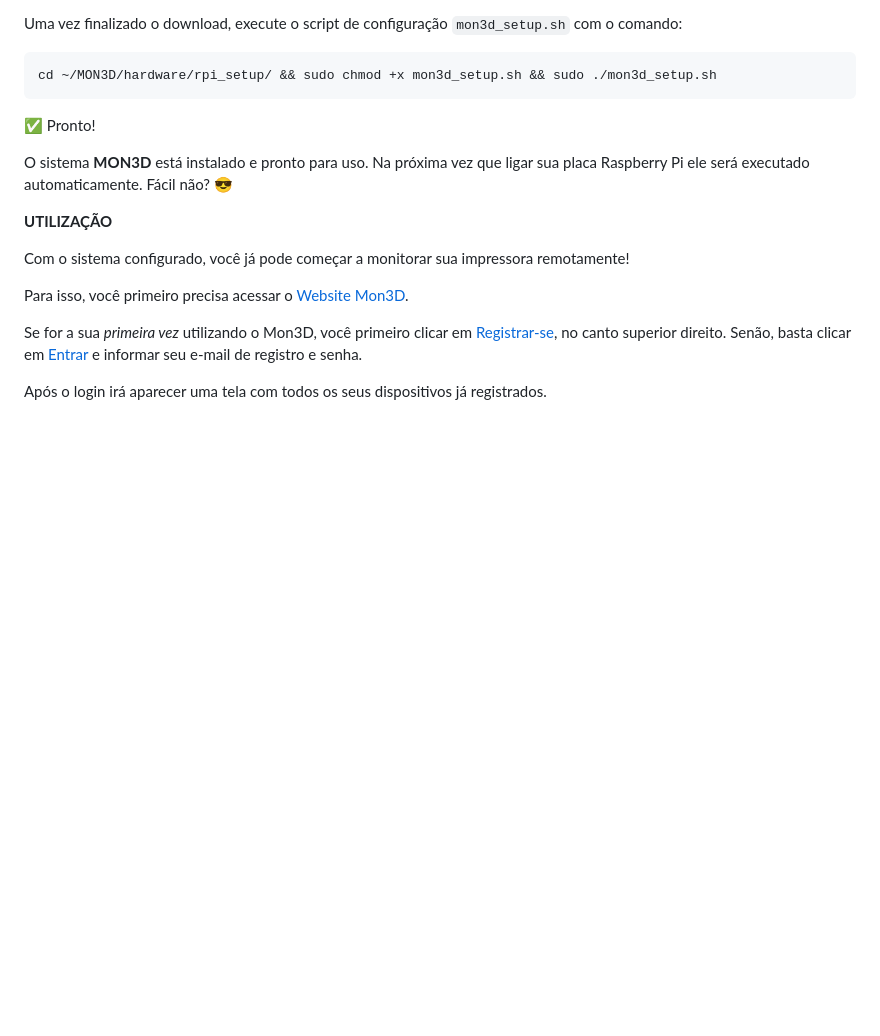
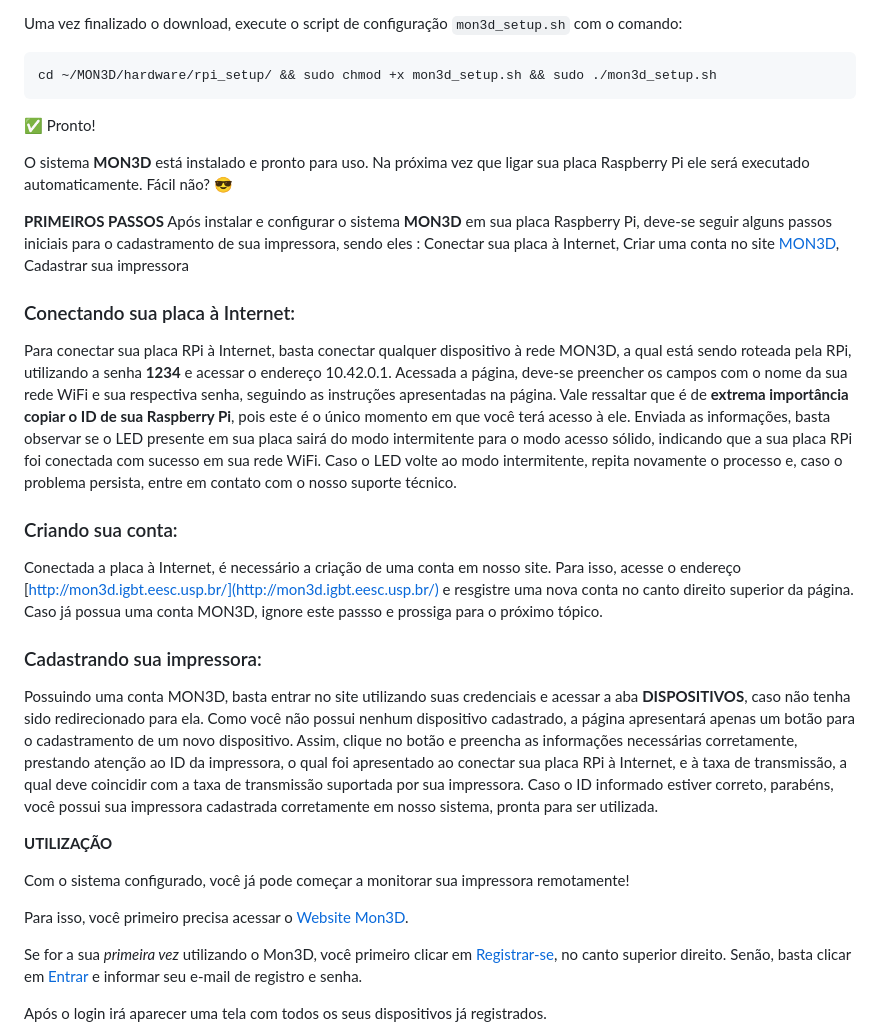
Before and after one commit to Ianzani/MON3D, a Markdown page: README.md, the part around the change. Rendered like a GitHub page; blank space fills up the shorter version.

```diff
--- a/README.md
+++ b/README.md
@@ -64,6 +64,21 @@ cd ~/MON3D/hardware/rpi_setup/ && sudo chmod +x mon3d_setup.sh && sudo ./mon3d_s
 
 O sistema **MON3D** está instalado e pronto para uso. Na próxima vez que ligar sua placa Raspberry Pi ele será executado automaticamente. Fácil não? 😎
 
+**PRIMEIROS PASSOS**
+Após instalar e configurar o sistema **MON3D** em sua placa Raspberry Pi, deve-se seguir alguns passos iniciais para o cadastramento de sua impressora, sendo eles : Conectar sua placa à Internet, Criar uma conta no site [MON3D](http://mon3d.igbt.eesc.usp.br/), Cadastrar sua impressora
+
+### Conectando sua placa à Internet:
+
+Para conectar sua placa RPi à Internet, basta conectar qualquer dispositivo à rede MON3D, a qual está sendo roteada pela RPi, utilizando a senha **1234** e acessar o endereço 10.42.0.1. Acessada a página, deve-se preencher os campos com o nome da sua rede WiFi e sua respectiva senha, seguindo as instruções apresentadas na página. Vale ressaltar que é de **extrema importância copiar o ID de sua Raspberry Pi**, pois este é o único momento em que você terá acesso à ele. Enviada as informações, basta observar se o LED presente em sua placa sairá do modo intermitente para o modo acesso sólido, indicando que a sua placa RPi foi conectada com sucesso em sua rede WiFi. Caso o LED volte ao modo intermitente, repita novamente o processo e, caso o problema persista, entre em contato com o nosso suporte técnico.
+
+### Criando sua conta:
+
+Conectada a placa à Internet, é necessário a criação de uma conta em nosso site. Para isso, acesse o endereço [http://mon3d.igbt.eesc.usp.br/](http://mon3d.igbt.eesc.usp.br/) e resgistre uma nova conta no canto direito superior da página. Caso já possua uma conta MON3D, ignore este passso e prossiga para o próximo tópico.
+
+### Cadastrando sua impressora:
+
+Possuindo uma conta MON3D, basta entrar no site utilizando suas credenciais e acessar a aba **DISPOSITIVOS**, caso não tenha sido redirecionado para ela. Como você não possui nenhum dispositivo cadastrado, a página apresentará apenas um botão para o cadastramento de um novo dispositivo. Assim, clique no botão e preencha as informações necessárias corretamente, prestando atenção ao ID da impressora, o qual foi apresentado ao conectar sua placa RPi à Internet, e à taxa de transmissão, a qual deve coincidir com a taxa de transmissão suportada por sua impressora. Caso o ID informado estiver correto, parabéns, você possui sua impressora cadastrada corretamente em nosso sistema, pronta para ser utilizada.
+
 **UTILIZAÇÃO**
 
 Com o sistema configurado, você já pode começar a monitorar sua impressora remotamente!
```
